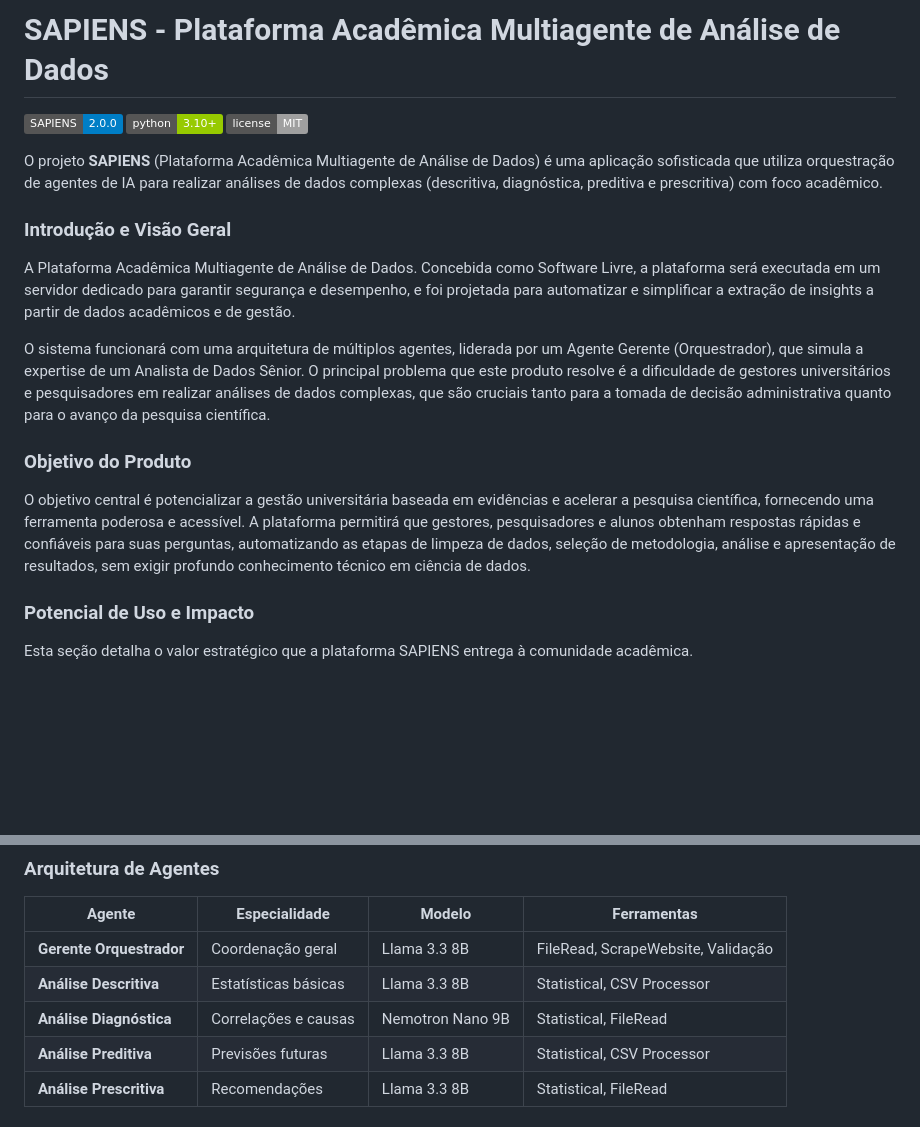
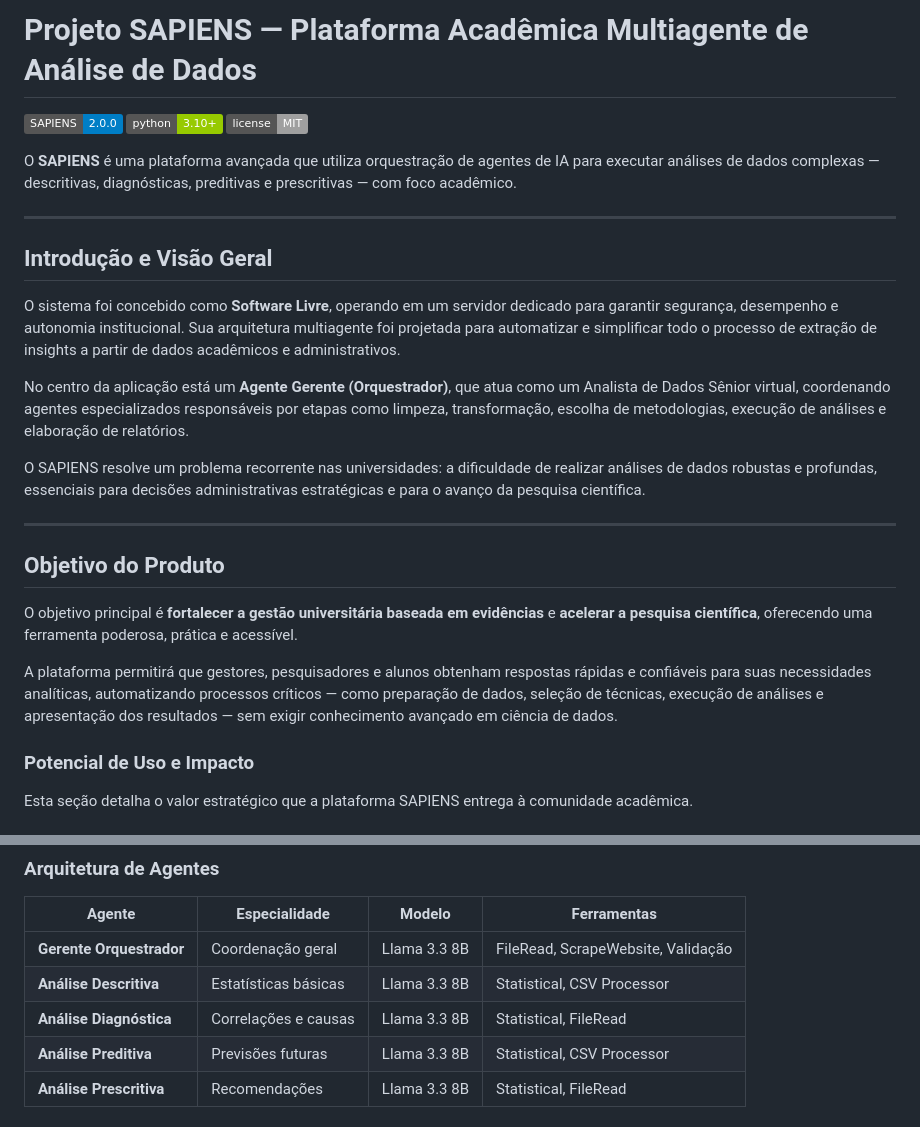
Before and after one commit to fabriciosilvasantos/Sapiens_MultiAgente, a Markdown page: README.md, 2 parts joined by grey strips. Rendered like a GitHub page; badges without logos; blank space fills up the shorter version.

Commit message:
Update README.md: Improve project description and update model info

```diff
--- a/README.md
+++ b/README.md
@@ -1,29 +1,29 @@
-# SAPIENS - Plataforma Acadêmica Multiagente de Análise de Dados
+# Projeto SAPIENS — Plataforma Acadêmica Multiagente de Análise de Dados
 
 ![SAPIENS Logo](https://img.shields.io/badge/SAPIENS-2.0.0-blue)
 ![Python Version](https://img.shields.io/badge/python-3.10+-green)
 ![License](https://img.shields.io/badge/license-MIT-lightgrey)
 
-O projeto **SAPIENS** (Plataforma Acadêmica Multiagente de Análise de Dados) é uma aplicação sofisticada que utiliza orquestração de agentes de IA para realizar análises de dados complexas (descritiva, diagnóstica, preditiva e prescritiva) com foco acadêmico.
+O **SAPIENS** é uma plataforma avançada que utiliza orquestração de agentes de IA para executar análises de dados complexas — descritivas, diagnósticas, preditivas e prescritivas — com foco acadêmico.
 
+---
 
-### Introdução e Visão Geral
+## Introdução e Visão Geral
 
-A Plataforma Acadêmica Multiagente de Análise de Dados. Concebida como Software Livre, a plataforma será executada em um servidor dedicado para garantir segurança e desempenho, e foi projetada para automatizar e simplificar a extração de insights a partir de dados acadêmicos e de gestão.
+O sistema foi concebido como **Software Livre**, operando em um servidor dedicado para garantir segurança, desempenho e autonomia institucional. Sua arquitetura multiagente foi projetada para automatizar e simplificar todo o processo de extração de insights a partir de dados acadêmicos e administrativos.
 
-O sistema funcionará com uma arquitetura de múltiplos agentes, liderada por um Agente Gerente
-(Orquestrador), que simula a expertise de um Analista de Dados Sênior. O principal problema que este
-produto resolve é a dificuldade de gestores universitários e pesquisadores em realizar análises de dados
-complexas, que são cruciais tanto para a tomada de decisão administrativa quanto para o avanço da
-pesquisa científica.
+No centro da aplicação está um **Agente Gerente (Orquestrador)**, que atua como um Analista de Dados Sênior virtual, coordenando agentes especializados responsáveis por etapas como limpeza, transformação, escolha de metodologias, execução de análises e elaboração de relatórios.
 
-### Objetivo do Produto
+O SAPIENS resolve um problema recorrente nas universidades: a dificuldade de realizar análises de dados robustas e profundas, essenciais para decisões administrativas estratégicas e para o avanço da pesquisa científica.
 
-O objetivo central é potencializar a gestão universitária baseada em evidências e acelerar a pesquisa
-científica, fornecendo uma ferramenta poderosa e acessível. A plataforma permitirá que gestores,
-pesquisadores e alunos obtenham respostas rápidas e confiáveis para suas perguntas, automatizando as
-etapas de limpeza de dados, seleção de metodologia, análise e apresentação de resultados, sem exigir
-profundo conhecimento técnico em ciência de dados.
+---
+
+## Objetivo do Produto
+
+O objetivo principal é **fortalecer a gestão universitária baseada em evidências** e **acelerar a pesquisa científica**, oferecendo uma ferramenta poderosa, prática e acessível.
+
+A plataforma permitirá que gestores, pesquisadores e alunos obtenham respostas rápidas e confiáveis para suas necessidades analíticas, automatizando processos críticos — como preparação de dados, seleção de técnicas, execução de análises e apresentação dos resultados — sem exigir conhecimento avançado em ciência de dados.
+
 
 
 ### Potencial de Uso e Impacto
@@ -272,7 +277,7 @@ Logs disponíveis em: `logs/auditoria_academica.jsonl`
 |--------|--------------|--------|-------------|
 | **Gerente Orquestrador** | Coordenação geral | Llama 3.3 8B | FileRead, ScrapeWebsite, Validação |
 | **Análise Descritiva** | Estatísticas básicas | Llama 3.3 8B | Statistical, CSV Processor |
-| **Análise Diagnóstica** | Correlações e causas | Nemotron Nano 9B | Statistical, FileRead |
+| **Análise Diagnóstica** | Correlações e causas | Llama 3.3 8B | Statistical, FileRead |
 | **Análise Preditiva** | Previsões futuras | Llama 3.3 8B | Statistical, CSV Processor |
 | **Análise Prescritiva** | Recomendações | Llama 3.3 8B | Statistical, FileRead |
 
```
Also changed, not shown: other parts of README.md (+10 -5 lines).
